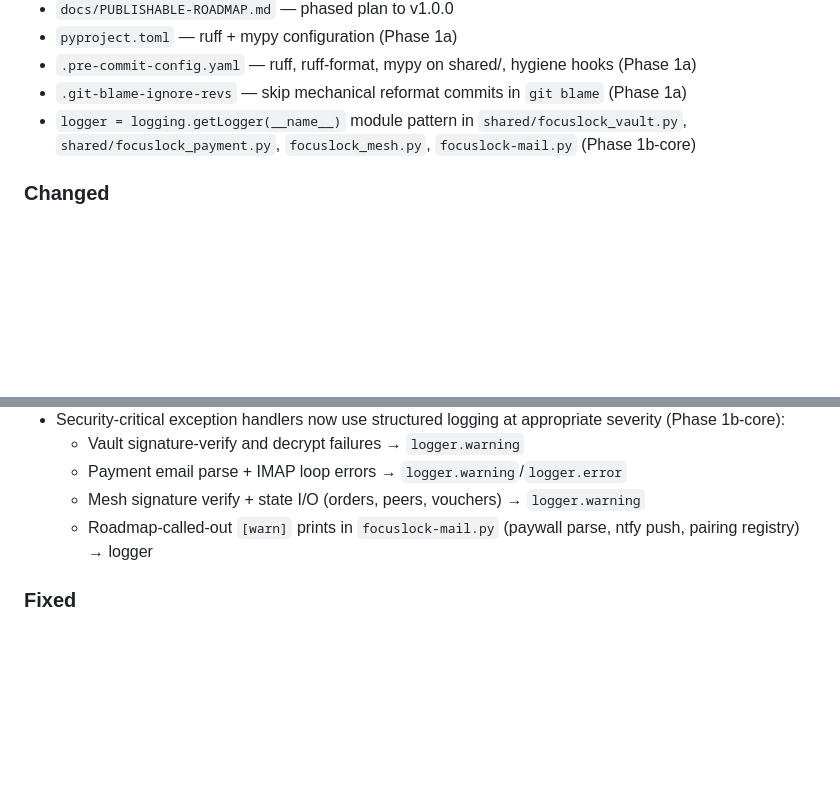
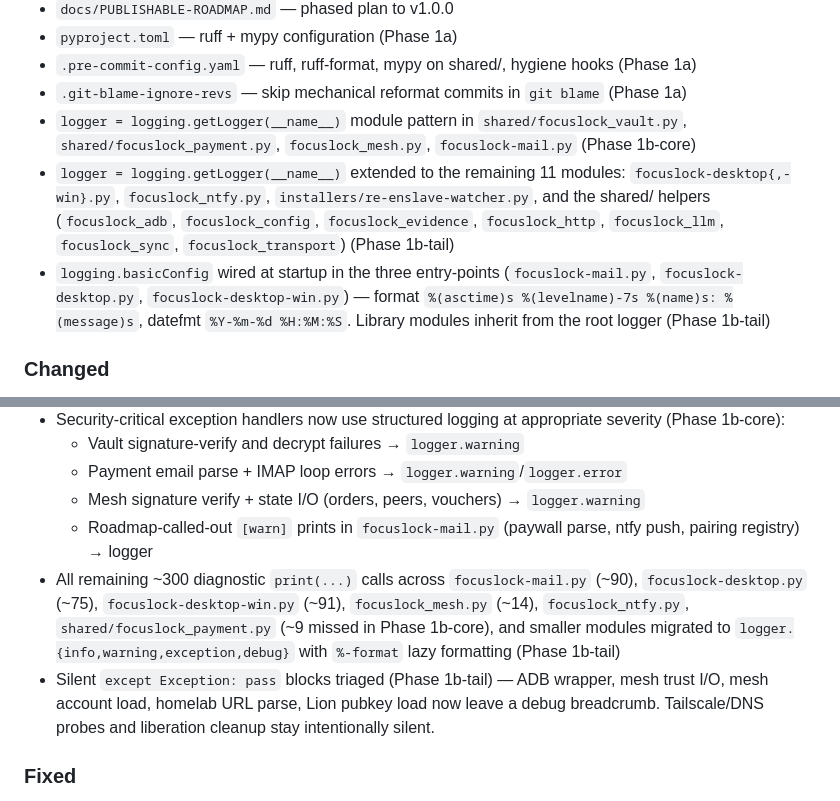
Before and after one commit to NoahBunny/opencollar, a Markdown page: CHANGELOG.md, 2 parts joined by grey strips. GitHub-like rendering; blank space fills up the shorter version.

Commit message:
CHANGELOG: record Phase 1b-tail (print→logger + basicConfig + except triage)
Logs the bulk print→logger migration, entry-point basicConfig wiring,
and silent-except triage. Phase 1 of the publishable roadmap is now
fully shipped.

Co-Authored-By: Claude Opus 4.6 (1M context) <noreply@anthropic.com>

```diff
--- a/CHANGELOG.md
+++ b/CHANGELOG.md
@@ -18,6 +18,8 @@ starting with v1.0.0.
 - `.pre-commit-config.yaml` — ruff, ruff-format, mypy on shared/, hygiene hooks (Phase 1a)
 - `.git-blame-ignore-revs` — skip mechanical reformat commits in `git blame` (Phase 1a)
 - `logger = logging.getLogger(__name__)` module pattern in `shared/focuslock_vault.py`, `shared/focuslock_payment.py`, `focuslock_mesh.py`, `focuslock-mail.py` (Phase 1b-core)
+- `logger = logging.getLogger(__name__)` extended to the remaining 11 modules: `focuslock-desktop{,-win}.py`, `focuslock_ntfy.py`, `installers/re-enslave-watcher.py`, and the shared/ helpers (`focuslock_adb`, `focuslock_config`, `focuslock_evidence`, `focuslock_http`, `focuslock_llm`, `focuslock_sync`, `focuslock_transport`) (Phase 1b-tail)
+- `logging.basicConfig` wired at startup in the three entry-points (`focuslock-mail.py`, `focuslock-desktop.py`, `focuslock-desktop-win.py`) — format `%(asctime)s %(levelname)-7s %(name)s: %(message)s`, datefmt `%Y-%m-%d %H:%M:%S`. Library modules inherit from the root logger (Phase 1b-tail)
 
 ### Changed
 - `focuslock-mail.py` — default `Host` header fallback changed from operator's personal domain to `localhost`
@@ -28,6 +30,8 @@ starting with v1.0.0.
   - Payment email parse + IMAP loop errors → `logger.warning`/`logger.error`
   - Mesh signature verify + state I/O (orders, peers, vouchers) → `logger.warning`
   - Roadmap-called-out `[warn]` prints in `focuslock-mail.py` (paywall parse, ntfy push, pairing registry) → logger
+- All remaining ~300 diagnostic `print(...)` calls across `focuslock-mail.py` (~90), `focuslock-desktop.py` (~75), `focuslock-desktop-win.py` (~91), `focuslock_mesh.py` (~14), `focuslock_ntfy.py`, `shared/focuslock_payment.py` (~9 missed in Phase 1b-core), and smaller modules migrated to `logger.{info,warning,exception,debug}` with `%-format` lazy formatting (Phase 1b-tail)
+- Silent `except Exception: pass` blocks triaged (Phase 1b-tail) — ADB wrapper, mesh trust I/O, mesh account load, homelab URL parse, Lion pubkey load now leave a debug breadcrumb. Tailscale/DNS probes and liberation cleanup stay intentionally silent.
 
 ### Fixed
 - **Real bugs surfaced by lint (Phase 1a):**
```
